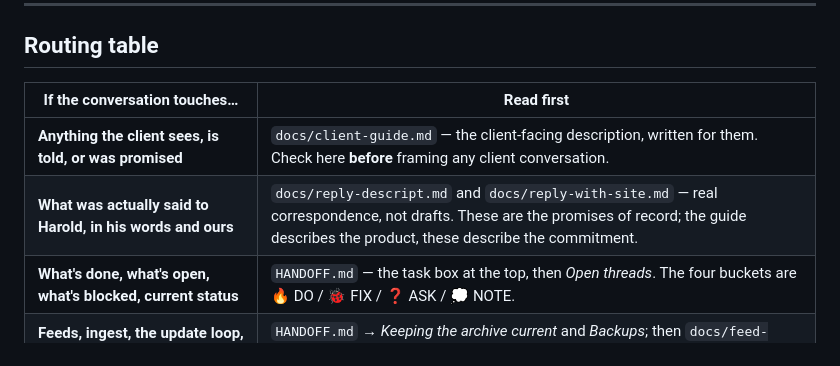
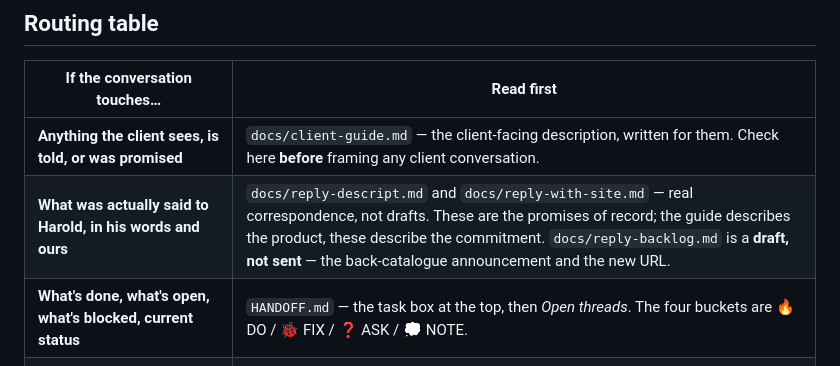
Before and after one commit to Catskill909/lhf-tools, a Markdown page: docs/INDEX.md, the part around the change. Drawn GitHub-style.

```diff
--- a/docs/INDEX.md
+++ b/docs/INDEX.md
@@ -27,7 +27,7 @@ episodes?" is a status question, and the answer was already written down.
 | If the conversation touches… | Read first |
 |---|---|
 | **Anything the client sees, is told, or was promised** | `docs/client-guide.md` — the client-facing description, written for them. Check here **before** framing any client conversation. |
-| **What was actually said to Harold, in his words and ours** | `docs/reply-descript.md` and `docs/reply-with-site.md` — real correspondence, not drafts. These are the promises of record; the guide describes the product, these describe the commitment. |
+| **What was actually said to Harold, in his words and ours** | `docs/reply-descript.md` and `docs/reply-with-site.md` — real correspondence, not drafts. These are the promises of record; the guide describes the product, these describe the commitment. `docs/reply-backlog.md` is a **draft, not sent** — the back-catalogue announcement and the new URL. |
 | **What's done, what's open, what's blocked, current status** | `HANDOFF.md` — the task box at the top, then *Open threads*. The four buckets are 🔥 DO / 🐞 FIX / ❓ ASK / 💭 NOTE. |
 | **Feeds, ingest, the update loop, episodes leaving the feed, retention** | `HANDOFF.md` → *Keeping the archive current* and *Backups*; then `docs/feed-update-audit.md` for the measured update state. For the complete pre-feed backlog, read `docs/feed-backfill-investigation.md`. |
 | **AI, topics, guests, interviewers, what it would cost** | `docs/ai-layer.md`. Nothing AI has ever been run. Costs are measured, not guessed. |
```
Also changed, not shown: docs/reply-backlog.md (added, +73 -0 lines).
